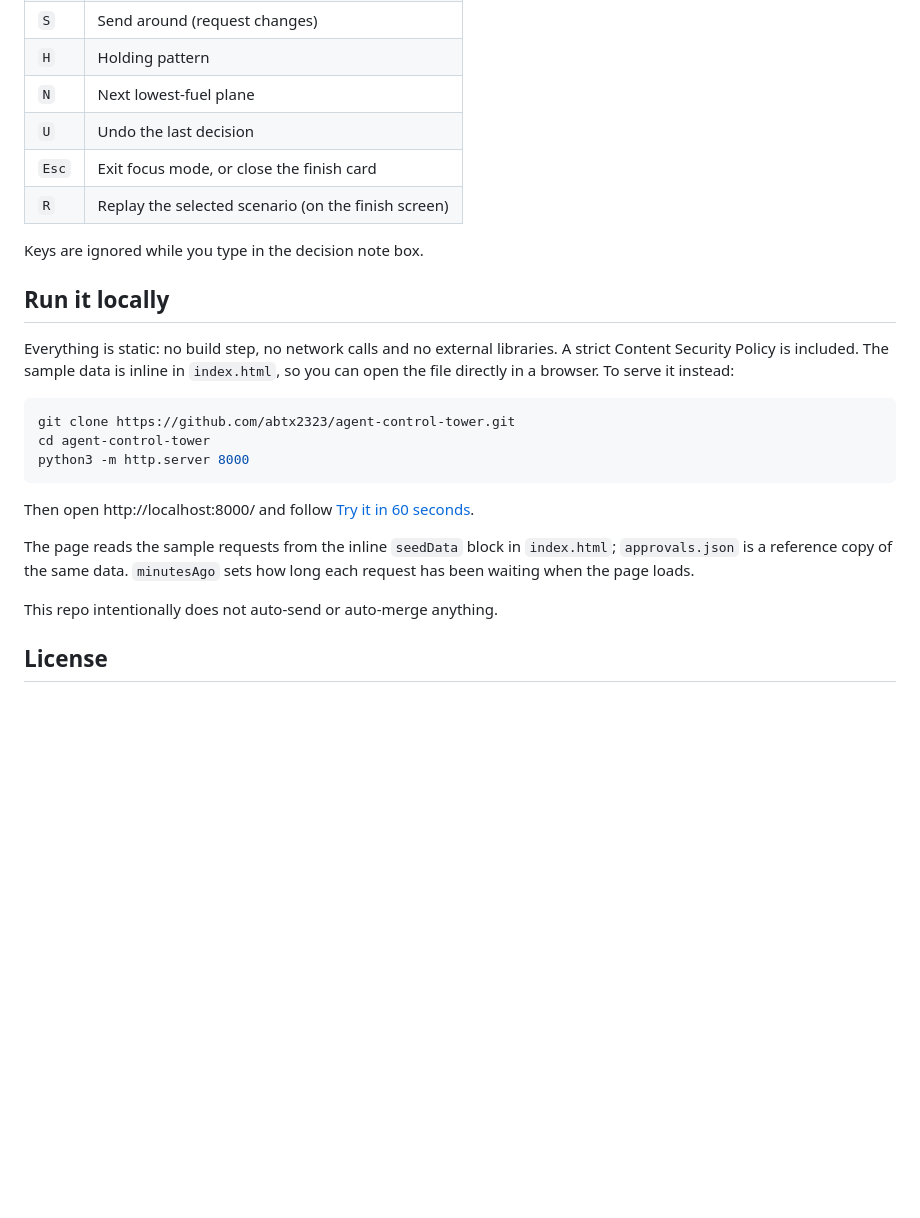
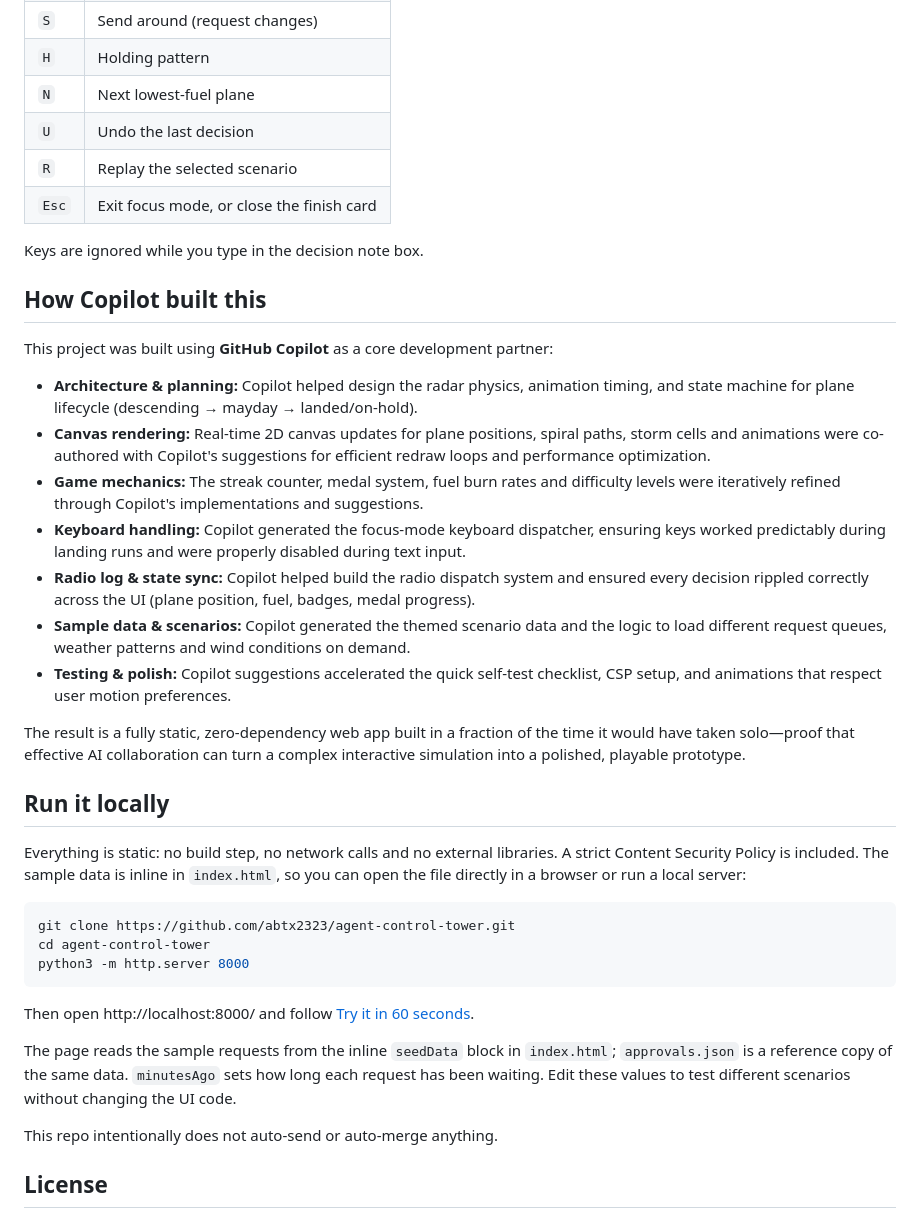
Before and after one commit to abtx2323/agent-control-tower, a Markdown page: README.md, the part around one of its changes. Rendered like a GitHub page; blank space fills up the shorter version.

````diff
--- a/README.md
+++ b/README.md
@@ -58,14 +62,28 @@ All keys are listed under [Keyboard shortcuts](#keyboard-shortcuts).
 | `H` | Holding pattern |
 | `N` | Next lowest-fuel plane |
 | `U` | Undo the last decision |
+| `R` | Replay the selected scenario |
 | `Esc` | Exit focus mode, or close the finish card |
-| `R` | Replay the selected scenario (on the finish screen) |
 
 Keys are ignored while you type in the decision note box.
 
+## How Copilot built this
+
+This project was built using **GitHub Copilot** as a core development partner:
+
+- **Architecture & planning:** Copilot helped design the radar physics, animation timing, and state machine for plane lifecycle (descending → mayday → landed/on-hold).
+- **Canvas rendering:** Real-time 2D canvas updates for plane positions, spiral paths, storm cells and animations were co-authored with Copilot's suggestions for efficient redraw loops and performance optimization.
+- **Game mechanics:** The streak counter, medal system, fuel burn rates and difficulty levels were iteratively refined through Copilot's implementations and suggestions.
+- **Keyboard handling:** Copilot generated the focus-mode keyboard dispatcher, ensuring keys worked predictably during landing runs and were properly disabled during text input.
+- **Radio log & state sync:** Copilot helped build the radio dispatch system and ensured every decision rippled correctly across the UI (plane position, fuel, badges, medal progress).
+- **Sample data & scenarios:** Copilot generated the themed scenario data and the logic to load different request queues, weather patterns and wind conditions on demand.
+- **Testing & polish:** Copilot suggestions accelerated the quick self-test checklist, CSP setup, and animations that respect user motion preferences.
+
+The result is a fully static, zero-dependency web app built in a fraction of the time it would have taken solo—proof that effective AI collaboration can turn a complex interactive simulation into a polished, playable prototype.
+
 ## Run it locally
 
-Everything is static: no build step, no network calls and no external libraries. A strict Content Security Policy is included. The sample data is inline in `index.html`, so you can open the file directly in a browser. To serve it instead:
+Everything is static: no build step, no network calls and no external libraries. A strict Content Security Policy is included. The sample data is inline in `index.html`, so you can open the file directly in a browser or run a local server:
 
 ```sh
 git clone https://github.com/abtx2323/agent-control-tower.git
@@ -75,7 +93,7 @@ python3 -m http.server 8000
 
 Then open http://localhost:8000/ and follow [Try it in 60 seconds](#try-it-in-60-seconds).
 
-The page reads the sample requests from the inline `seedData` block in `index.html`; `approvals.json` is a reference copy of the same data. `minutesAgo` sets how long each request has been waiting when the page loads.
+The page reads the sample requests from the inline `seedData` block in `index.html`; `approvals.json` is a reference copy of the same data. `minutesAgo` sets how long each request has been waiting. Edit these values to test different scenarios without changing the UI code.
 
 This repo intentionally does not auto-send or auto-merge anything.
 
````
Also changed, not shown: other parts of README.md (+24 -20 lines).
